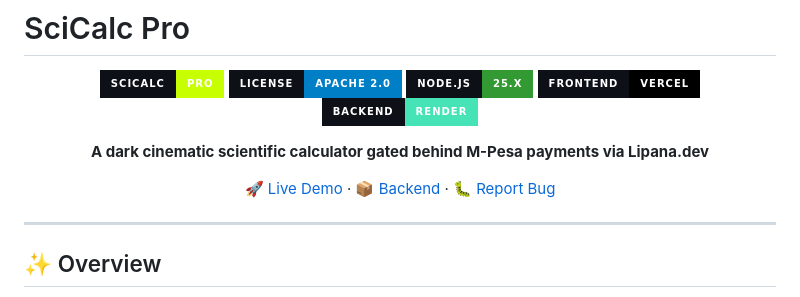
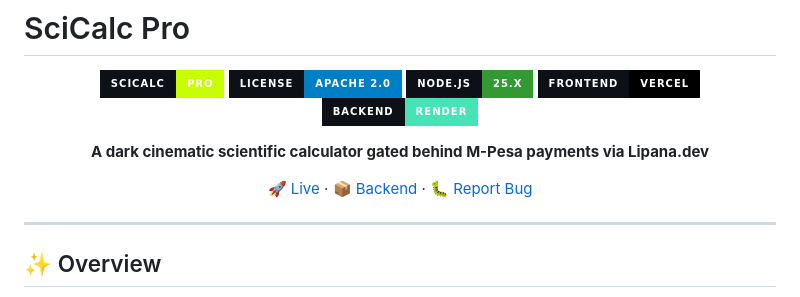
Before and after one commit to Pantane1/pycalc-buy, a Markdown page: README.md, the part around the change. Drawn GitHub-style; badges without logos.

```diff
--- a/README.md
+++ b/README.md
@@ -10,7 +10,7 @@
 
 **A dark cinematic scientific calculator gated behind M-Pesa payments via Lipana.dev**
 
-[🚀 Live Demo](https://pycalc-buy.vercel.app) · [📦 Backend](https://pycalc-buy.onrender.com) · [🐛 Report Bug](https://github.com/Pantane1/pycalc-buy/issues)
+[🚀 Live](https://pycalc-buy.vercel.app) · [📦 Backend](https://pycalc-buy.onrender.com) · [🐛 Report Bug](https://github.com/Pantane1/pycalc-buy/issues)
 
 </div>
 
```
